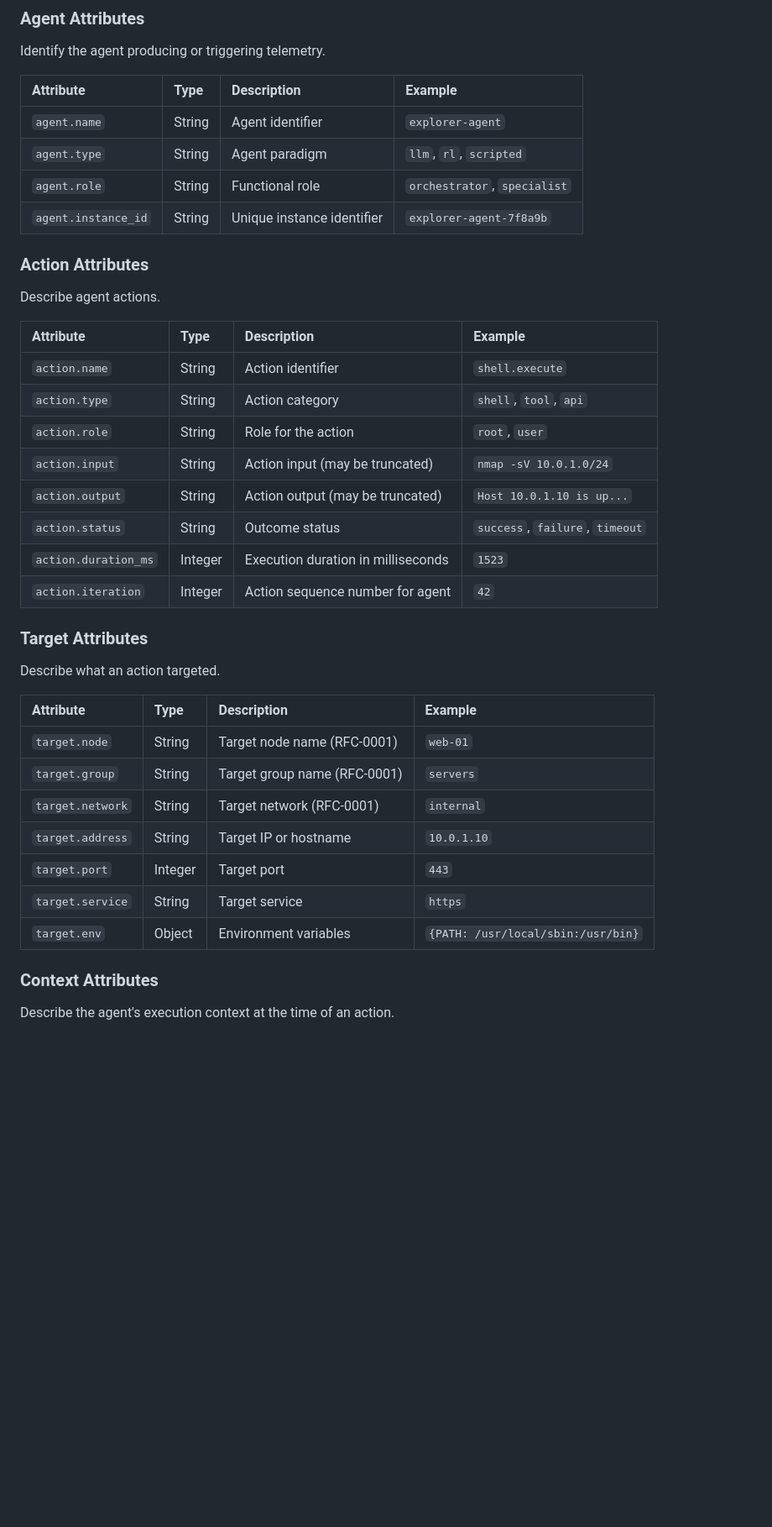
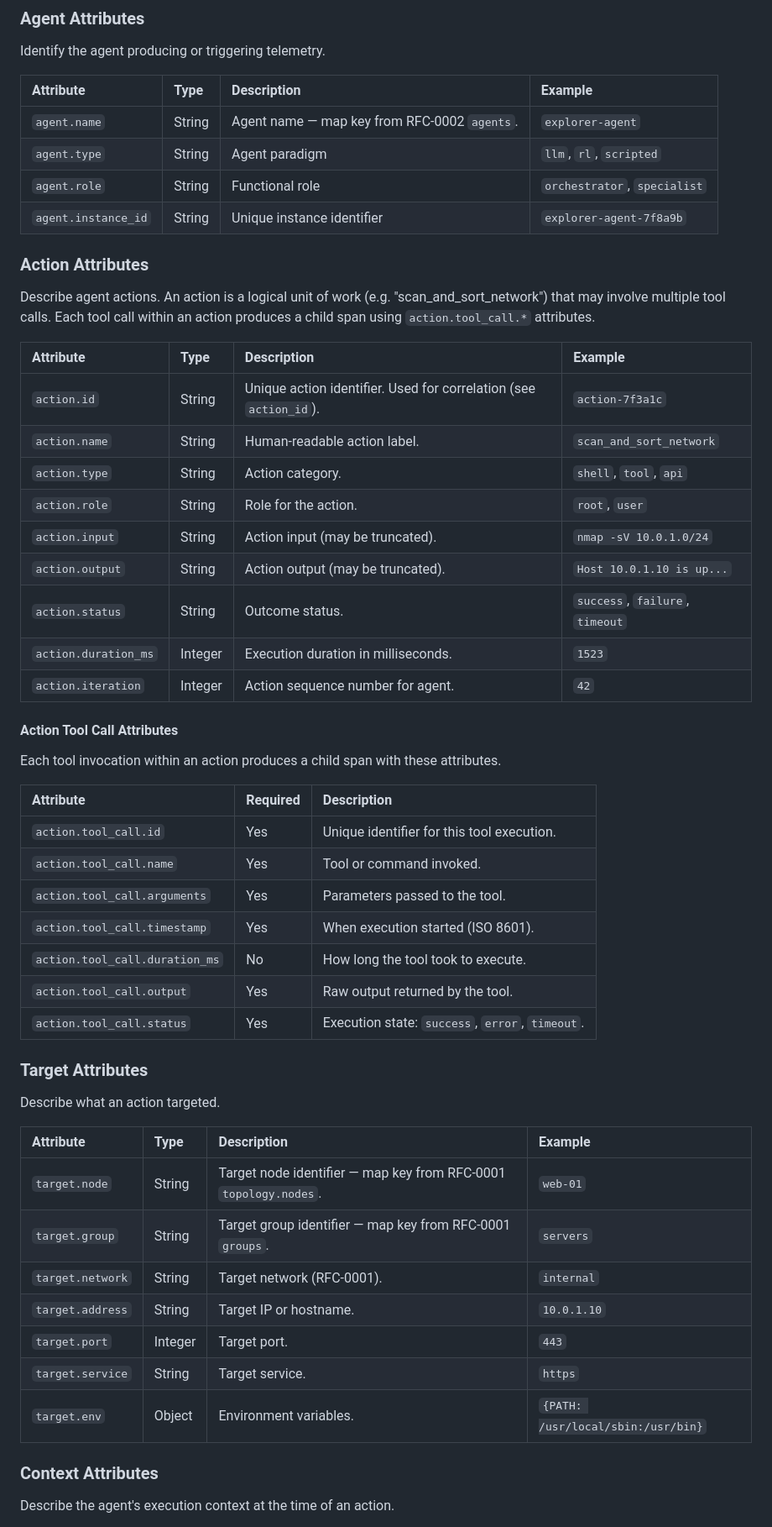
Before and after one commit to Heron-AI-Sec/agent-environments, a Markdown page: rfc/rfc-0003-observability-schema-specification.md, the part around one of its changes. Shown at 84% size. Drawn GitHub-style; blank space fills up the shorter version.

Commit message:
docs: standardize agent.name usage and add agent decision documentation (#18)
Update observability schema to use agent.name instead of agent.id throughout the specification for consistency with RFC-0002 and key mapping conventions.

**Changed:**

- Standardized attribute references from `agent.id` to `agent.name` across the
  observability schema specification for consistency with RFC-0002 and to align
  with key mapping conventions
- Updated documentation tables, example spans, event payloads, and attribute
  mapping sections to reflect the change from `agent.id` to `agent.name`
- Clarified attribute descriptions to indicate mapping to RFC-0002 `agents`
  keys where relevant

---------

Co-authored-by: Jayson Grace <jayson.e.grace@gmail.com>

```diff
--- a/rfc/rfc-0003-observability-schema-specification.md
+++ b/rfc/rfc-0003-observability-schema-specification.md
@@ -65,39 +66,54 @@ Identify the agent producing or triggering telemetry.
 
 | Attribute           | Type   | Description                | Example                      |
 | :------------------ | :----- | :------------------------- | :--------------------------- |
-| `agent.name`        | String | Agent identifier           | `explorer-agent`             |
+| `agent.name`        | String | Agent name — map key from RFC-0002 `agents`. | `explorer-agent`             |
 | `agent.type`        | String | Agent paradigm             | `llm`, `rl`, `scripted`      |
 | `agent.role`        | String | Functional role            | `orchestrator`, `specialist` |
 | `agent.instance_id` | String | Unique instance identifier | `explorer-agent-7f8a9b`      |
 
 ### Action Attributes
 
-Describe agent actions.
+Describe agent actions. An action is a logical unit of work (e.g. "scan_and_sort_network") that may involve multiple tool calls. Each tool call within an action produces a child span using `action.tool_call.*` attributes.
 
-| Attribute            | Type    | Description                        | Example                         |
-| :------------------- | :------ | :--------------------------------- | :------------------------------ |
-| `action.name`        | String  | Action identifier                  | `shell.execute`                 |
-| `action.type`        | String  | Action category                    | `shell`, `tool`, `api`          |
-| `action.role`        | String  | Role for the action                | `root`, `user`                  |
-| `action.input`       | String  | Action input (may be truncated)    | `nmap -sV 10.0.1.0/24`          |
-| `action.output`      | String  | Action output (may be truncated)   | `Host 10.0.1.10 is up...`       |
-| `action.status`      | String  | Outcome status                     | `success`, `failure`, `timeout` |
-| `action.duration_ms` | Integer | Execution duration in milliseconds | `1523`                          |
-| `action.iteration`   | Integer | Action sequence number for agent   | `42`                            |
+| Attribute            | Type    | Description                                                       | Example                              |
+| :------------------- | :------ | :---------------------------------------------------------------- | :----------------------------------- |
+| `action.id`          | String  | Unique action identifier. Used for correlation (see `action_id`). | `action-7f3a1c`                      |
+| `action.name`        | String  | Human-readable action label.                                      | `scan_and_sort_network`              |
+| `action.type`        | String  | Action category.                                                  | `shell`, `tool`, `api`               |
+| `action.role`        | String  | Role for the action.                                              | `root`, `user`                       |
+| `action.input`       | String  | Action input (may be truncated).                                  | `nmap -sV 10.0.1.0/24`               |
+| `action.output`      | String  | Action output (may be truncated).                                 | `Host 10.0.1.10 is up...`            |
+| `action.status`      | String  | Outcome status.                                                   | `success`, `failure`, `timeout`      |
+| `action.duration_ms` | Integer | Execution duration in milliseconds.                               | `1523`                               |
+| `action.iteration`   | Integer | Action sequence number for agent.                                 | `42`                                 |
+
+#### Action Tool Call Attributes
+
+Each tool invocation within an action produces a child span with these attributes.
+
+| Attribute                    | Required | Description                                     |
+| :--------------------------- | :------- | :---------------------------------------------- |
+| `action.tool_call.id`        | Yes      | Unique identifier for this tool execution.      |
+| `action.tool_call.name`      | Yes      | Tool or command invoked.                        |
+| `action.tool_call.arguments` | Yes      | Parameters passed to the tool.                  |
+| `action.tool_call.timestamp` | Yes      | When execution started (ISO 8601).              |
+| `action.tool_call.duration_ms` | No     | How long the tool took to execute.              |
+| `action.tool_call.output`    | Yes      | Raw output returned by the tool.                |
+| `action.tool_call.status`    | Yes      | Execution state: `success`, `error`, `timeout`. |
 
 ### Target Attributes
 
 Describe what an action targeted.
 
-| Attribute        | Type    | Description                  | Example                           |
-| :--------------- | :------ | :--------------------------- | :-------------------------------- |
-| `target.node`    | String  | Target node name (RFC-0001)  | `web-01`                          |
-| `target.group`   | String  | Target group name (RFC-0001) | `servers`                         |
-| `target.network` | String  | Target network (RFC-0001)    | `internal`                        |
-| `target.address` | String  | Target IP or hostname        | `10.0.1.10`                       |
-| `target.port`    | Integer | Target port                  | `443`                             |
-| `target.service` | String  | Target service               | `https`                           |
-| `target.env`     | Object  | Environment variables        | `{PATH: /usr/local/sbin:/usr/bin}` |
+| Attribute        | Type    | Description                                                      | Example                            |
+| :--------------- | :------ | :--------------------------------------------------------------- | :--------------------------------- |
+| `target.node`    | String  | Target node identifier — map key from RFC-0001 `topology.nodes`. | `web-01`                           |
+| `target.group`   | String  | Target group identifier — map key from RFC-0001 `groups`.        | `servers`                          |
+| `target.network` | String  | Target network (RFC-0001).                                       | `internal`                         |
+| `target.address` | String  | Target IP or hostname.                                           | `10.0.1.10`                        |
+| `target.port`    | Integer | Target port.                                                     | `443`                              |
+| `target.service` | String  | Target service.                                                  | `https`                            |
+| `target.env`     | Object  | Environment variables.                                           | `{PATH: /usr/local/sbin:/usr/bin}` |
 
 ### Context Attributes
 
```
Also changed, not shown: other parts of rfc/rfc-0003-observability-schema-specification.md (+48 -18 lines).
